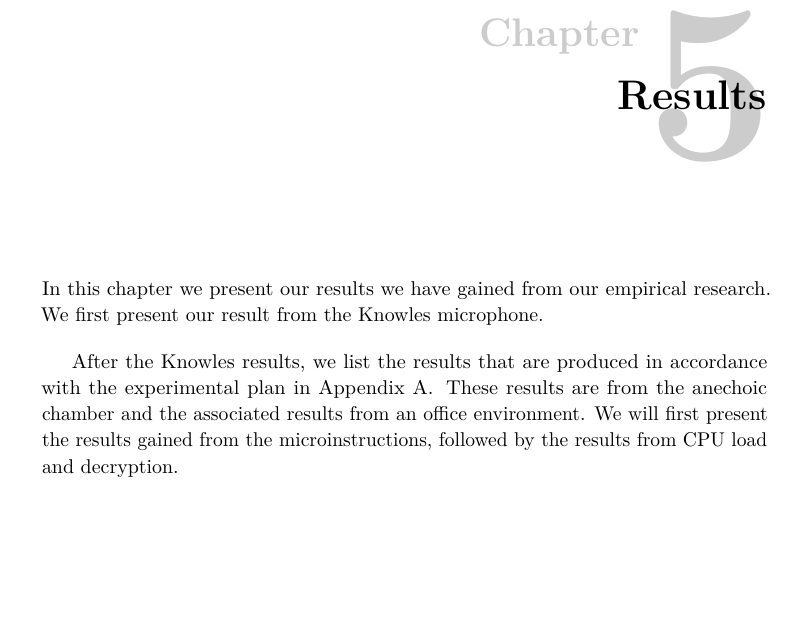
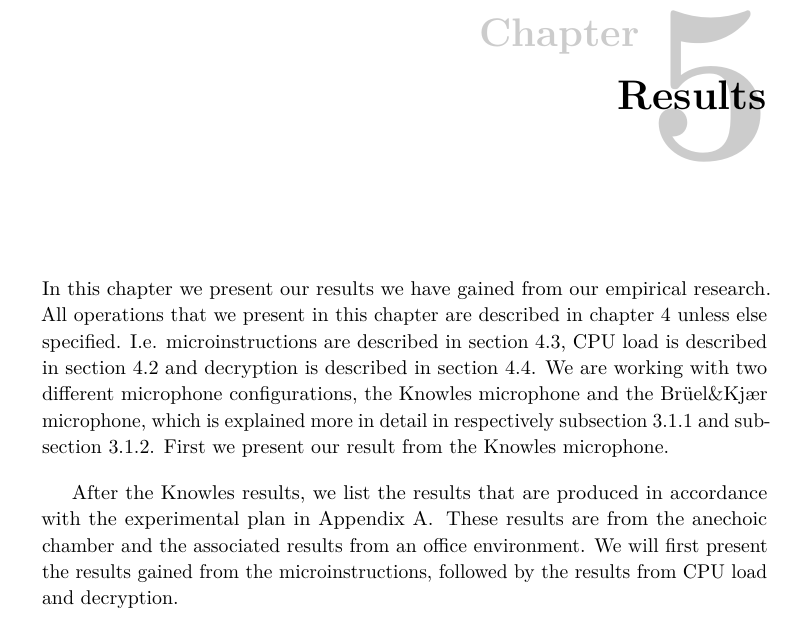
Before and after one commit to martme/semesterproject-report, a LaTeX thesis (report/main.tex, which reads report/chapter5.tex): part of page 33 of 48, cut so that both start at the same text, the shorter picture padded with empty space. Compiled offline with pdfLaTeX.

Commit message:
chp5 ingress edit

```diff
--- a/report/chapter5.tex
+++ b/report/chapter5.tex
@@ -1,7 +1,10 @@
 \chapter{Results}
 \label{chp5:results}
 In this chapter we present our results we have gained from our empirical research.
-We first present our result from the Knowles microphone.
+All operations that we present in this chapter are described in~\autoref{chp4:predictable_execution} unless else specified.
+I.e. microinstructions are described in~\autoref{chp4:sec:microinstructions}, CPU load is described in~\autoref{chp4:sec:cpu_load} and decryption is described in~\autoref{chp4:sec:decryption}.
+We are working with two different microphone configurations, the Knowles microphone and the Brüel\&Kjær microphone, which is explained more in detail in respectively~\autoref{chp3:sec:knowles_configuration} and~\autoref{chp3:sec:bruel_kjaer_configuration}.
+First we present our result from the Knowles microphone.
 
 After the Knowles results, we list the results that are produced in accordance with the experimental plan in~\autoref{apx:experiment_plan}.
 These results are from the anechoic chamber and the associated results from an office environment.
```
